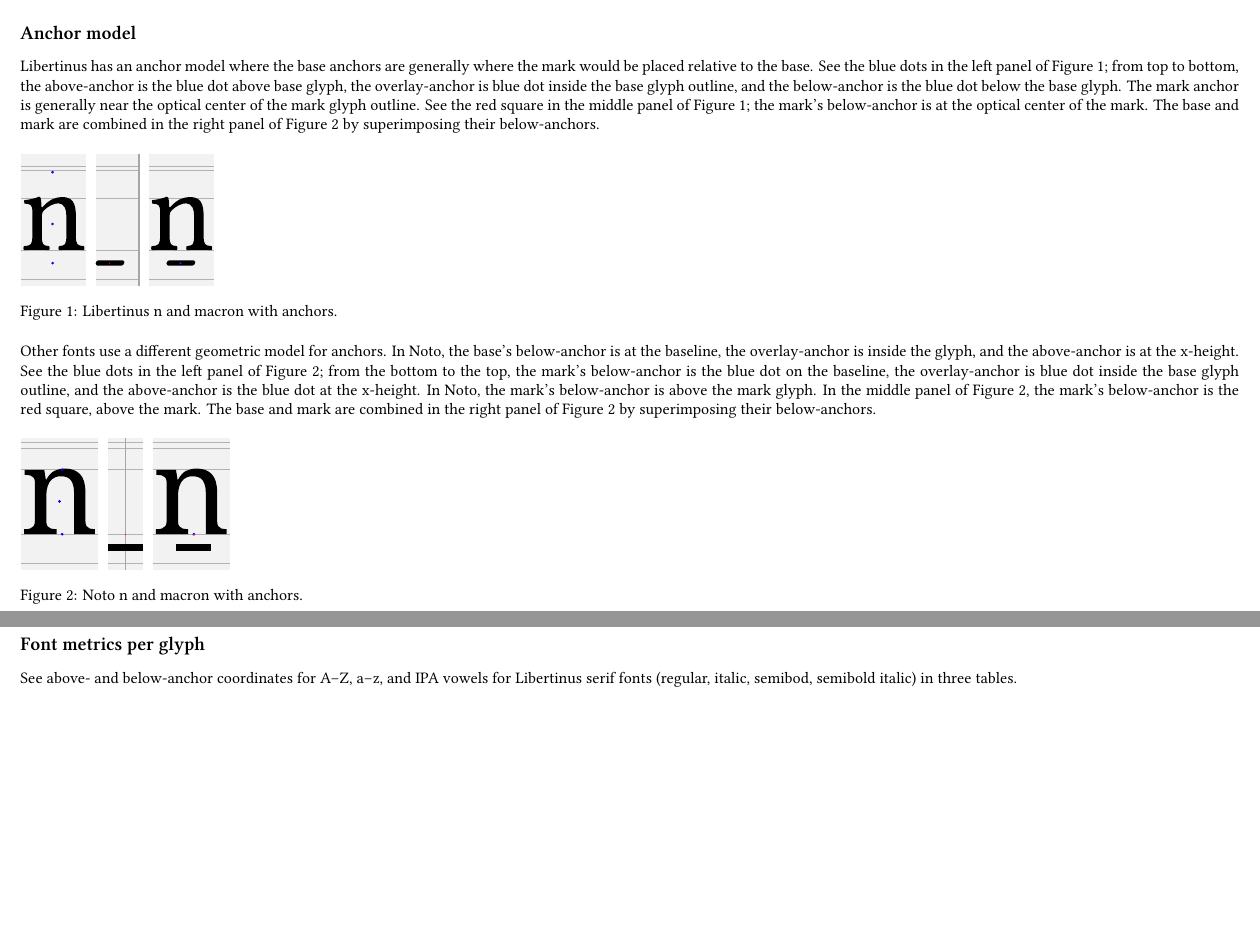
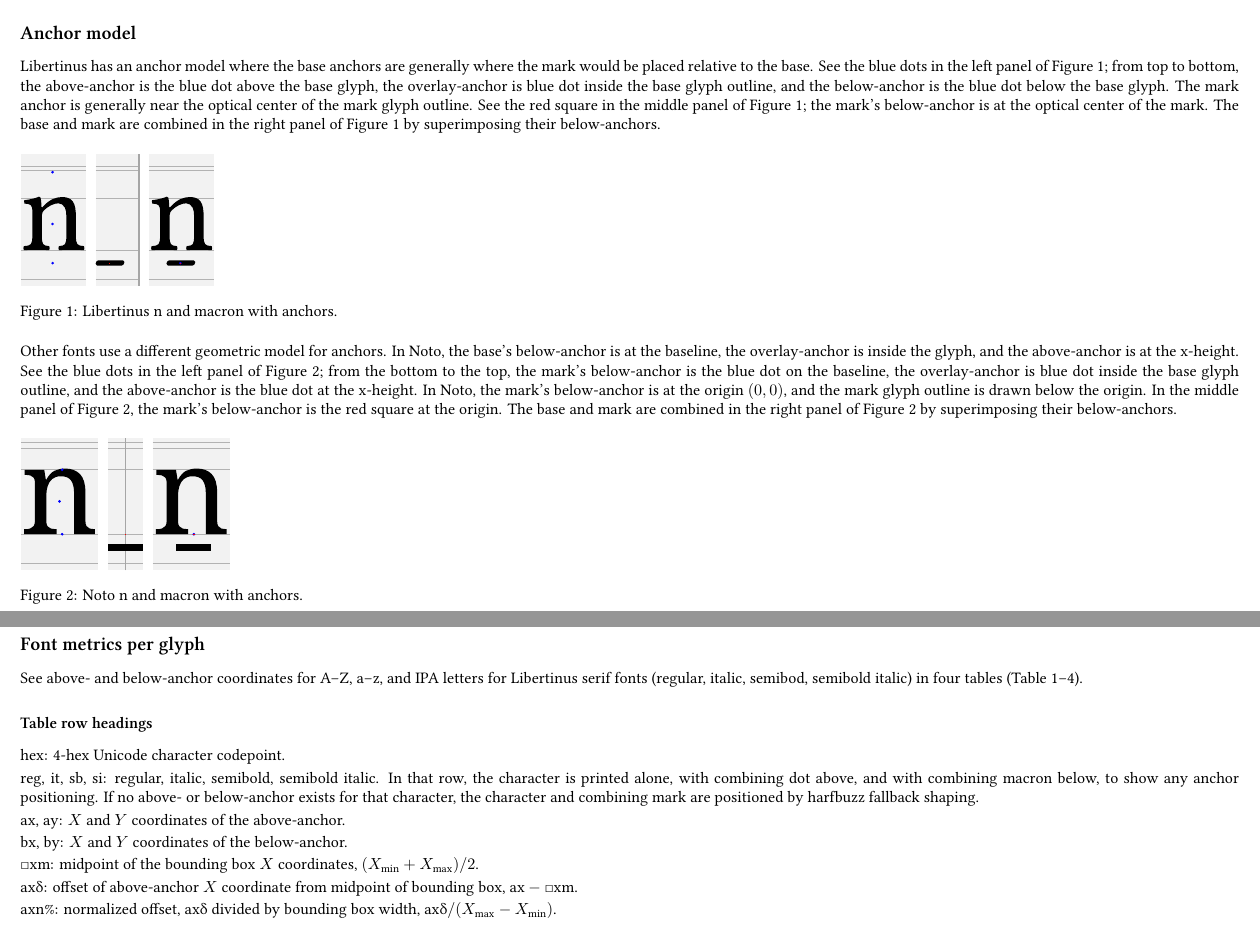
Before and after one commit to elliottpearl/libertinus-analysis, a LaTeX document (tex/libertinus-analysis.tex): two parts of pages 1 and 2 of 40, joined at a grey line, cut so that both start at the same text, the shorter picture padded with empty space. Compiled offline with XeLaTeX; a missing font is replaced by an installed copy or a similar font.

Commit message:
checkpoint

```diff
--- a/tex/libertinus-analysis.tex
+++ b/tex/libertinus-analysis.tex
@@ -101,15 +101,17 @@
 
 \subsection*{Anchor model}
 
-Libertinus has an anchor model where the base anchors are generally where the mark would be placed relative to the base.
+Libertinus has an anchor model where the base anchors are generally where the mark
+would be placed relative to the base.
 See the blue dots in the left panel of Figure \ref{fig:libertinus-geometry};
-from top to bottom, the above-anchor is the blue dot above base glyph,
+from top to bottom, the above-anchor is the blue dot above the base glyph,
 the overlay-anchor is blue dot inside the base glyph outline, and
 the below-anchor is the blue dot below the base glyph.
 The mark anchor is generally near the optical center of the mark glyph outline.
 See the red square in the middle panel of Figure \ref{fig:libertinus-geometry};
 the mark's below-anchor is at the optical center of the mark.
-The base and mark are combined in the right panel of Figure \ref{fig:noto-geometry} by superimposing their below-anchors.
+The base and mark are combined in the right panel of Figure \ref{fig:libertinus-geometry}
+by superimposing their below-anchors.
 
 \begin{figure}[htbp]
 	\captionsetup{justification=raggedright, singlelinecheck=false}
@@ -119,14 +121,18 @@
 \end{figure}
 
 Other fonts use a different geometric model for anchors.
-In Noto, the base's below-anchor is at the baseline, the overlay-anchor is inside the glyph, and the above-anchor is at the x-height.
+In Noto, the base's below-anchor is at the baseline, the overlay-anchor is inside the glyph,
+and the above-anchor is at the x-height.
 See the blue dots in the left panel of Figure \ref{fig:noto-geometry};
 from the bottom to the top, the mark's below-anchor is the blue dot on the baseline,
 the overlay-anchor is blue dot inside the base glyph outline,
 and the above-anchor is the blue dot at the x-height.
-In Noto, the mark's below-anchor is above the mark glyph.
-In the middle panel of Figure \ref{fig:noto-geometry}, the mark's below-anchor is the red square, above the mark.
-The base and mark are combined in the right panel of Figure \ref{fig:noto-geometry} by superimposing their below-anchors.
+In Noto, the mark's below-anchor is at the origin $(0, 0)$,
+and the mark glyph outline is drawn below the origin.
+In the middle panel of Figure \ref{fig:noto-geometry},
+the mark's below-anchor is the red square at the origin.
+The base and mark are combined in the right panel of Figure \ref{fig:noto-geometry}
+by superimposing their below-anchors.
 
 \begin{figure}[htbp]
 	\captionsetup{justification=raggedright, singlelinecheck=false}
@@ -142,8 +148,9 @@
 \newpage
 \subsection*{Font metrics per glyph}
 
-See above- and below-anchor coordinates for A--Z, a--z, and IPA vowels for Libertinus serif fonts
-(regular, italic, semibod, semibold italic) in three tables.
+See above- and below-anchor coordinates for A--Z, a--z, and IPA letters for Libertinus serif fonts
+(regular, italic, semibod, semibold italic) in four tables
+(Table \ref{table:fontmetrics_AZ}--\ref{table:fontmetrics_ipa2}).
 
 \input{input/fontmetrics_AZ.tex}
 
@@ -153,11 +160,28 @@
 
 \input{input/fontmetrics_ipa2.tex}
 
-% \input{input/fontmetrics_vowels.tex}
+\subsubsection*{Table row headings}
 
-% \input{input/fontmetrics_consonants1.tex}
+hex: 4-hex Unicode character codepoint.
 
-% \input{input/fontmetrics_consonants2.tex}
+reg, it, sb, si: regular, italic, semibold, semibold italic.
+In that row, the character is printed alone, with combining dot above, and with combining macron below,
+to show any anchor positioning. If no above- or below-anchor exists for that character,
+the character and combining mark are positioned by harfbuzz fallback shaping.
+
+ax, ay: $X$ and $Y$ coordinates of the above-anchor.
+
+bx, by: $X$ and $Y$ coordinates of the below-anchor.
+
+□xm: midpoint of the bounding box $X$ coordinates,
+$(X_\mathrm{min} + X_\mathrm{max})/2$.
+
+axδ: offset of above-anchor $X$ coordinate from midpoint of bounding box,
+$\mathrm{ax} - \mathrm{□xm}$.
+
+axn\%: normalized offset, axδ divided by bounding box width,
+$\mathrm{axδ} / (X_\mathrm{max} - X_\mathrm{min})$.
+
 
 \newpage
 \subsection*{Regular, above-anchors and below-anchors}
```
Also changed, not shown: tex/input/fontmetrics_AZ.tex (+1 -1 lines), tex/libertinus-analysis.pdf, 1 other file.
